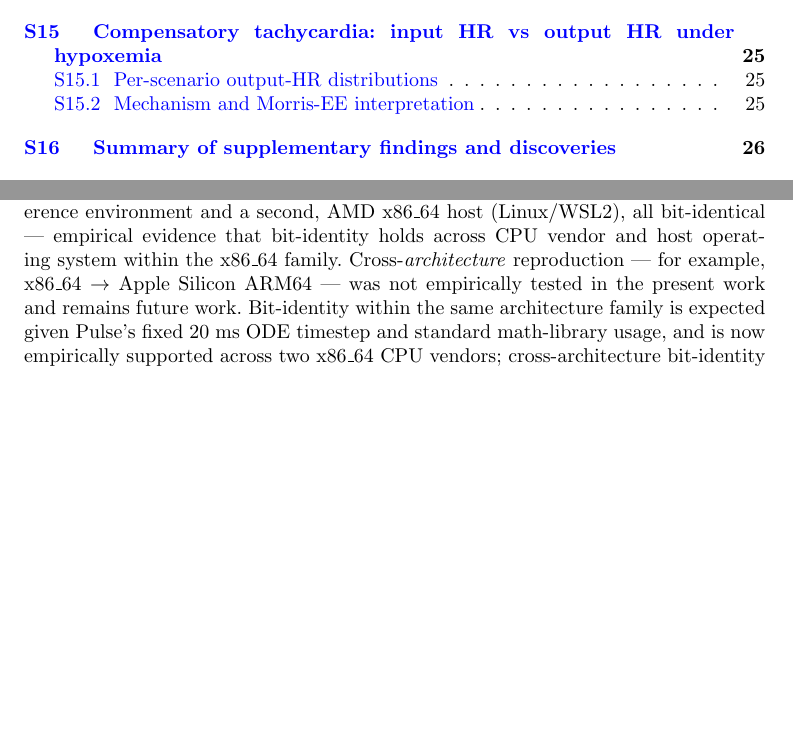
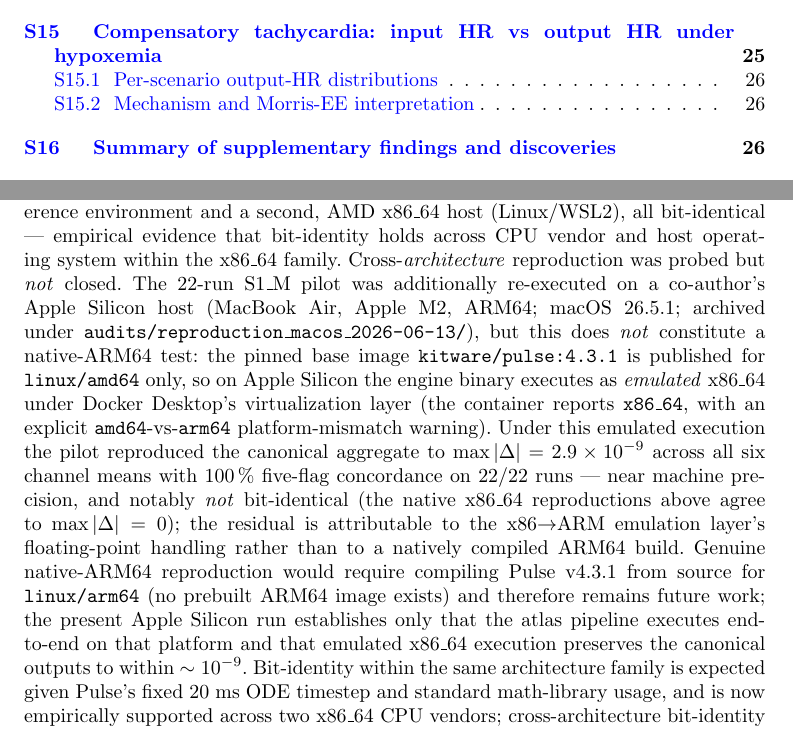
Before and after one commit to sadc-lab/pulse_reliability_atlas, a LaTeX paper (preprint_npj/supplement.tex): two parts of pages 3 and 23 of 37 before the commit and two parts of pages 3 and 23 of 38 after it, joined at a grey line, cut so that both start at the same text, the shorter picture padded with empty space. Compiled offline with pdfLaTeX.

Commit message:
[MANUSCRIPT] S12: add Apple Silicon (M2) emulated-x86 reproduction; native-ARM64 gap stays open
Augments S12.6 (reproducibility scope and limits) with the 2026-06-13 macOS
pilot reproduction (audits/reproduction_macos_2026-06-13/).

What it reports, honestly:
- The 22-run S1_M pilot was re-executed on an Apple M2 (ARM64) host and
  reproduced the canonical aggregate to max|delta| = 2.9e-9 with 100% five-flag
  concordance (22/22).
- This is NOT a native-ARM64 test: kitware/pulse:4.3.1 is amd64-only, so the
  engine ran as emulated x86_64 (container reports x86_64). The ~3e-9 residual
  (vs the native x86_64 runs' max|delta| = 0) is the x86->ARM emulation FP layer,
  not a natively compiled ARM64 build.
- The native-ARM64 cross-architecture gap therefore REMAINS open (would require
  compiling Pulse v4.3.1 for linux/arm64 from source). The prior "not empirically
  tested" caveat is replaced with a precisely-scoped result, deliberately NOT a
  "tested and confirmed" claim, which the emulated run does not support.

Audit ledger unaffected: 246/246 claims PASS, 97/97 paper-sync entries PASS.

```diff
--- a/preprint_npj/supplement.tex
+++ b/preprint_npj/supplement.tex
@@ -692,7 +692,7 @@ Both reproductions are archived under \texttt{audits/}: \texttt{reproduction\_20
 
 \subsection{Reproducibility scope and limits}\label{sec:s12-scope}
 
-The verification and the independent reproductions above span the Intel x86\_64 reference environment and a second, AMD x86\_64 host (Linux/WSL2), all bit-identical --- empirical evidence that bit-identity holds across CPU vendor and host operating system within the x86\_64 family. Cross-\emph{architecture} reproduction --- for example, x86\_64 $\rightarrow$ Apple Silicon ARM64 --- was not empirically tested in the present work and remains future work. Bit-identity within the same architecture family is expected given Pulse's fixed 20~ms ODE timestep and standard math-library usage, and is now empirically supported across two x86\_64 CPU vendors; cross-architecture bit-identity is plausible but not guaranteed without explicit verification. Image immutability is currently anchored at the Docker tag level (\texttt{pulse-atlas-engine:latest} plus the pinned Pulse v4.3.1 Git tag); for archival re-execution five or more years from now, cryptographic digest pinning (\texttt{@sha256:...}) of the Docker image is the more robust mechanism and is recommended for any such future re-execution attempt.
+The verification and the independent reproductions above span the Intel x86\_64 reference environment and a second, AMD x86\_64 host (Linux/WSL2), all bit-identical --- empirical evidence that bit-identity holds across CPU vendor and host operating system within the x86\_64 family. Cross-\emph{architecture} reproduction was probed but \emph{not} closed. The 22-run S1\_M pilot was additionally re-executed on a co-author's Apple Silicon host (MacBook Air, Apple~M2, ARM64; macOS~26.5.1; archived under \texttt{audits/reproduction\_macos\_2026-06-13/}), but this does \emph{not} constitute a native-ARM64 test: the pinned base image \texttt{kitware/pulse:4.3.1} is published for \texttt{linux/amd64} only, so on Apple Silicon the engine binary executes as \emph{emulated} x86\_64 under Docker Desktop's virtualization layer (the container reports \texttt{x86\_64}, with an explicit \texttt{amd64}-vs-\texttt{arm64} platform-mismatch warning). Under this emulated execution the pilot reproduced the canonical aggregate to $\max|\Delta| = 2.9\times10^{-9}$ across all six channel means with 100\,\% five-flag concordance on 22/22 runs --- near machine precision, and notably \emph{not} bit-identical (the native x86\_64 reproductions above agree to $\max|\Delta| = 0$); the residual is attributable to the x86$\rightarrow$ARM emulation layer's floating-point handling rather than to a natively compiled ARM64 build. Genuine native-ARM64 reproduction would require compiling Pulse~v4.3.1 from source for \texttt{linux/arm64} (no prebuilt ARM64 image exists) and therefore remains future work; the present Apple Silicon run establishes only that the atlas pipeline executes end-to-end on that platform and that emulated x86\_64 execution preserves the canonical outputs to within $\sim 10^{-9}$. Bit-identity within the same architecture family is expected given Pulse's fixed 20~ms ODE timestep and standard math-library usage, and is now empirically supported across two x86\_64 CPU vendors; cross-architecture bit-identity is plausible but not guaranteed without explicit verification. Image immutability is currently anchored at the Docker tag level (\texttt{pulse-atlas-engine:latest} plus the pinned Pulse v4.3.1 Git tag); for archival re-execution five or more years from now, cryptographic digest pinning (\texttt{@sha256:...}) of the Docker image is the more robust mechanism and is recommended for any such future re-execution attempt.
 
 %%%%%%%%%%%%%%%%%%%%%%%%%%%%%%%%%%%%%%%%%%%%%%%%%%%%%%%%%%%%%%%%%%%%%%
 %% S13 -- NSS attribution + SHAP cross-verification (Phase 9.D)
```
